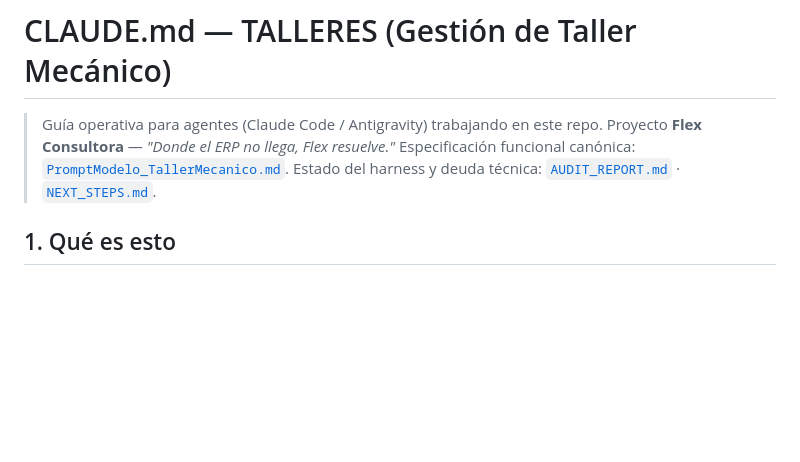
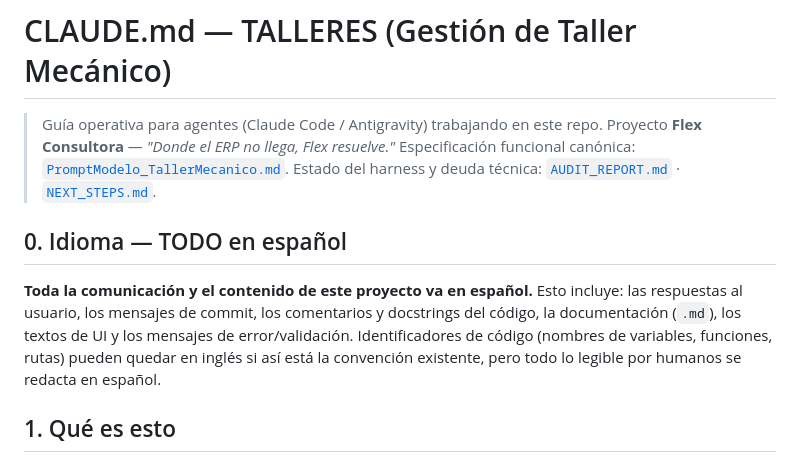
Before and after one commit to jesicacv/TALLERES, a Markdown page: CLAUDE.md, the part around the change. GitHub-like rendering; blank space fills up the shorter version.

Commit message:
docs: instruir que todo el proyecto se redacte en espanol
Agrega seccion 0 en CLAUDE.md: respuestas, commits, comentarios/docstrings,
documentacion, UI y mensajes de error van en espanol. Identificadores de codigo
pueden seguir en ingles segun la convencion existente.

Co-Authored-By: Claude Opus 4.8 (1M context) <noreply@anthropic.com>

```diff
--- a/CLAUDE.md
+++ b/CLAUDE.md
@@ -4,6 +4,14 @@
 > Proyecto **Flex Consultora** — _"Donde el ERP no llega, Flex resuelve."_
 > Especificación funcional canónica: [`PromptModelo_TallerMecanico.md`](PromptModelo_TallerMecanico.md).
 > Estado del harness y deuda técnica: [`AUDIT_REPORT.md`](AUDIT_REPORT.md) · [`NEXT_STEPS.md`](NEXT_STEPS.md).
+
+## 0. Idioma — TODO en español
+
+**Toda la comunicación y el contenido de este proyecto va en español.** Esto incluye: las
+respuestas al usuario, los mensajes de commit, los comentarios y docstrings del código, la
+documentación (`.md`), los textos de UI y los mensajes de error/validación. Identificadores
+de código (nombres de variables, funciones, rutas) pueden quedar en inglés si así está la
+convención existente, pero todo lo legible por humanos se redacta en español.
 
 ## 1. Qué es esto
 
```
